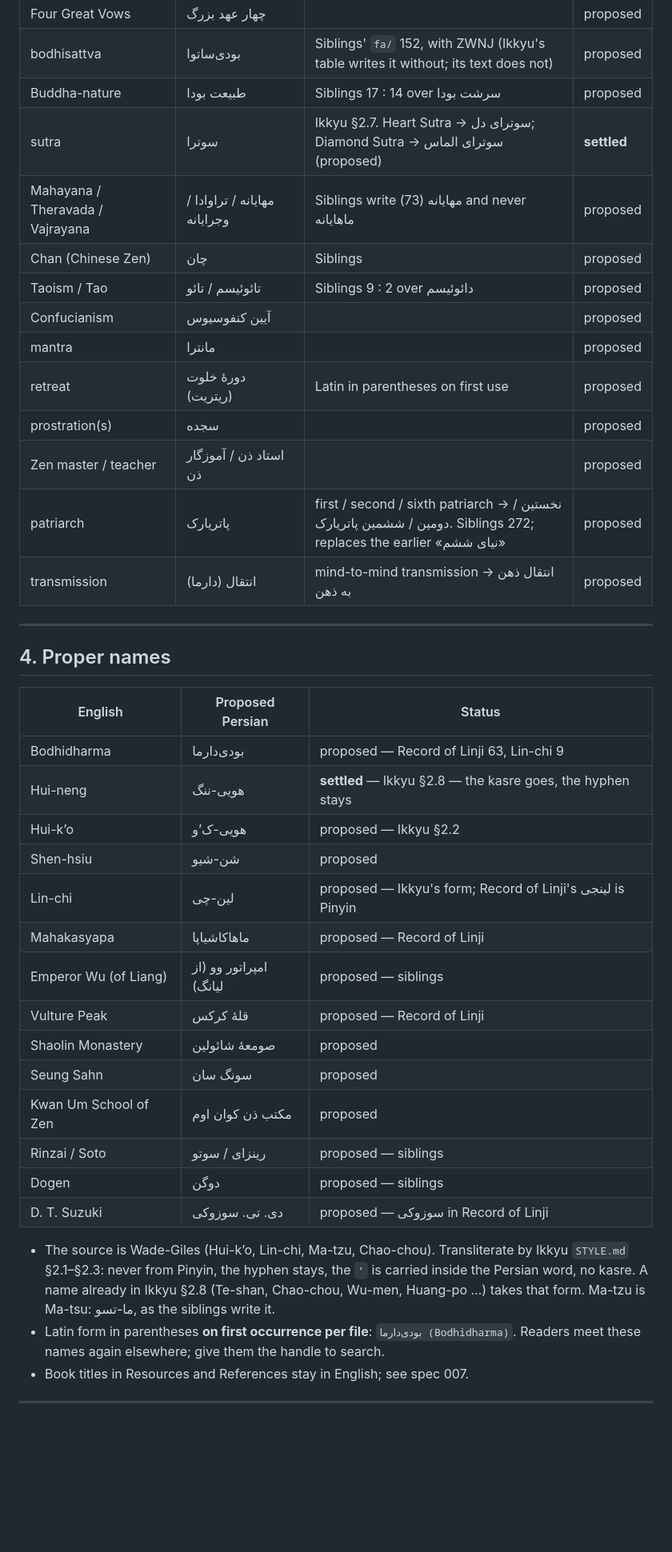
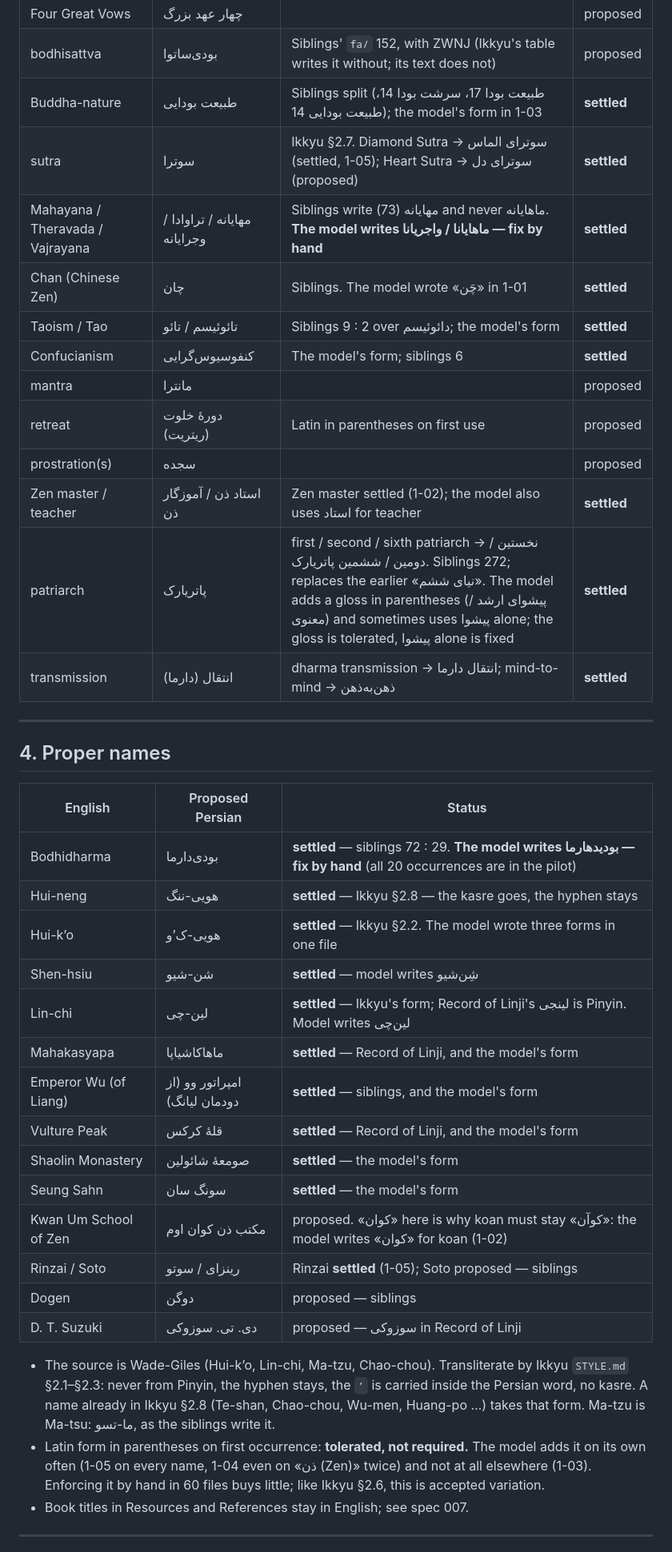
Before and after one commit to Kaaveh/No_Nonsense_Zen_for_Beginners, a Markdown page: specs/002-style-and-terminology.md, the part around one of its changes. Shown at 80% size. Rendered like a GitHub page; blank space fills up the shorter version.

Commit message:
term: settle register and pilot terms (spec 002)
Co-Authored-By: Claude Opus 5.5 (1M context) <noreply@anthropic.com>

```diff
--- a/specs/002-style-and-terminology.md
+++ b/specs/002-style-and-terminology.md
@@ -80,18 +82,18 @@ Headings keep sentence case in Persian; the source's ALL CAPS is typographic, no
 | five precepts | پنج پیمان | | proposed |
 | Four Great Vows | چهار عهد بزرگ | | proposed |
 | bodhisattva | بودی‌ساتوا | Siblings' `fa/` 152, with ZWNJ (Ikkyu's table writes it without; its text does not) | proposed |
-| Buddha-nature | طبیعت بودا | Siblings 17 : 14 over سرشت بودا | proposed |
-| sutra | سوترا | Ikkyu §2.7. Heart Sutra → سوترای دل; Diamond Sutra → سوترای الماس (proposed) | **settled** |
-| Mahayana / Theravada / Vajrayana | مهایانه / تراوادا / وجرایانه | Siblings write مهایانه (73) and never ماهایانه | proposed |
-| Chan (Chinese Zen) | چان | Siblings | proposed |
-| Taoism / Tao | تائوئیسم / تائو | Siblings 9 : 2 over دائوئیسم | proposed |
-| Confucianism | آیین کنفوسیوس | | proposed |
+| Buddha-nature | طبیعت بودایی | Siblings split (طبیعت بودا 17، سرشت بودا 14، طبیعت بودایی 14); the model's form in 1-03 | **settled** |
+| sutra | سوترا | Ikkyu §2.7. Diamond Sutra → سوترای الماس (settled, 1-05); Heart Sutra → سوترای دل (proposed) | **settled** |
+| Mahayana / Theravada / Vajrayana | مهایانه / تراوادا / وجرایانه | Siblings write مهایانه (73) and never ماهایانه. **The model writes ماهایانا / واجریانا — fix by hand** | **settled** |
+| Chan (Chinese Zen) | چان | Siblings. The model wrote «چَن» in 1-01 | **settled** |
+| Taoism / Tao | تائوئیسم / تائو | Siblings 9 : 2 over دائوئیسم; the model's form | **settled** |
+| Confucianism | کنفوسیوس‌گرایی | The model's form; siblings 6 | **settled** |
 | mantra | مانترا | | proposed |
 | retreat | دورهٔ خلوت (ریتریت) | Latin in parentheses on first use | proposed |
 | prostration(s) | سجده | | proposed |
-| Zen master / teacher | استاد ذن / آموزگار ذن | | proposed |
-| patriarch | پاتریارک | first / second / sixth patriarch → نخستین / دومین / ششمین پاتریارک. Siblings 272; replaces the earlier «نیای ششم» | proposed |
-| transmission | انتقال (دارما) | mind-to-mind transmission → انتقال ذهن به ذهن | proposed |
+| Zen master / teacher | استاد ذن / آموزگار ذن | Zen master settled (1-02); the model also uses استاد for teacher | **settled** |
+| patriarch | پاتریارک | first / second / sixth patriarch → نخستین / دومین / ششمین پاتریارک. Siblings 272; replaces the earlier «نیای ششم». The model adds a gloss in parentheses (پیشوای ارشد / معنوی) and sometimes uses پیشوا alone; the gloss is tolerated, پیشوا alone is fixed | **settled** |
+| transmission | انتقال (دارما) | dharma transmission → انتقال دارما; mind-to-mind → ذهن‌به‌ذهن | **settled** |
 
 ---
 
@@ -99,23 +101,23 @@ Headings keep sentence case in Persian; the source's ALL CAPS is typographic, no
 
 | English | Proposed Persian | Status |
 |---------|------------------|--------|
-| Bodhidharma | بودی‌دارما | proposed — Record of Linji 63, Lin-chi 9 |
+| Bodhidharma | بودی‌دارما | **settled** — siblings 72 : 29. **The model writes بودیدهارما — fix by hand** (all 20 occurrences are in the pilot) |
 | Hui-neng | هویی-ننگ | **settled** — Ikkyu §2.8 — the kasre goes, the hyphen stays |
-| Hui-k’o | هویی-ک’و | proposed — Ikkyu §2.2 |
-| Shen-hsiu | شن-شیو | proposed |
-| Lin-chi | لین-چی | proposed — Ikkyu's form; Record of Linji's لینجی is Pinyin |
-| Mahakasyapa | ماهاکاشیاپا | proposed — Record of Linji |
-| Emperor Wu (of Liang) | امپراتور وو (از لیانگ) | proposed — siblings |
-| Vulture Peak | قلهٔ کرکس | proposed — Record of Linji |
-| Shaolin Monastery | صومعهٔ شائولین | proposed |
-| Seung Sahn | سونگ سان | proposed |
-| Kwan Um School of Zen | مکتب ذن کوان اوم | proposed |
-| Rinzai / Soto | رینزای / سوتو | proposed — siblings |
+| Hui-k’o | هویی-ک’و | **settled** — Ikkyu §2.2. The model wrote three forms in one file |
+| Shen-hsiu | شن-شیو | **settled** — model writes شِن‌شیو |
+| Lin-chi | لین-چی | **settled** — Ikkyu's form; Record of Linji's لینجی is Pinyin. Model writes لین‌چی |
+| Mahakasyapa | ماهاکاشیاپا | **settled** — Record of Linji, and the model's form |
+| Emperor Wu (of Liang) | امپراتور وو (از دودمان لیانگ) | **settled** — siblings, and the model's form |
+| Vulture Peak | قلهٔ کرکس | **settled** — Record of Linji, and the model's form |
+| Shaolin Monastery | صومعهٔ شائولین | **settled** — the model's form |
+| Seung Sahn | سونگ سان | **settled** — the model's form |
+| Kwan Um School of Zen | مکتب ذن کوان اوم | proposed. «کوان» here is why koan must stay «کوآن»: the model writes «کوان» for koan (1-02) |
+| Rinzai / Soto | رینزای / سوتو | Rinzai **settled** (1-05); Soto proposed — siblings |
 | Dogen | دوگن | proposed — siblings |
 | D. T. Suzuki | دی. تی. سوزوکی | proposed — سوزوکی in Record of Linji |
 
 - The source is Wade-Giles (Hui-k’o, Lin-chi, Ma-tzu, Chao-chou). Transliterate by Ikkyu `STYLE.md` §2.1–§2.3: never from Pinyin, the hyphen stays, the `’` is carried inside the Persian word, no kasre. A name already in Ikkyu §2.8 (Te-shan, Chao-chou, Wu-men, Huang-po …) takes that form. Ma-tzu is Ma-tsu: ما-تسو, as the siblings write it.
-- Latin form in parentheses **on first occurrence per file**: `بودی‌دارما (Bodhidharma)`. Readers meet these names again elsewhere; give them the handle to search.
+- Latin form in parentheses on first occurrence: **tolerated, not required.** The model adds it on its own often (1-05 on every name, 1-04 even on «ذن (Zen)» twice) and not at all elsewhere (1-03). Enforcing it by hand in 60 files buys little; like Ikkyu §2.6, this is accepted variation.
 - Book titles in Resources and References stay in English; see spec 007.
 
 ---
```
Also changed, not shown: other parts of specs/002-style-and-terminology.md (+38 -18 lines).
